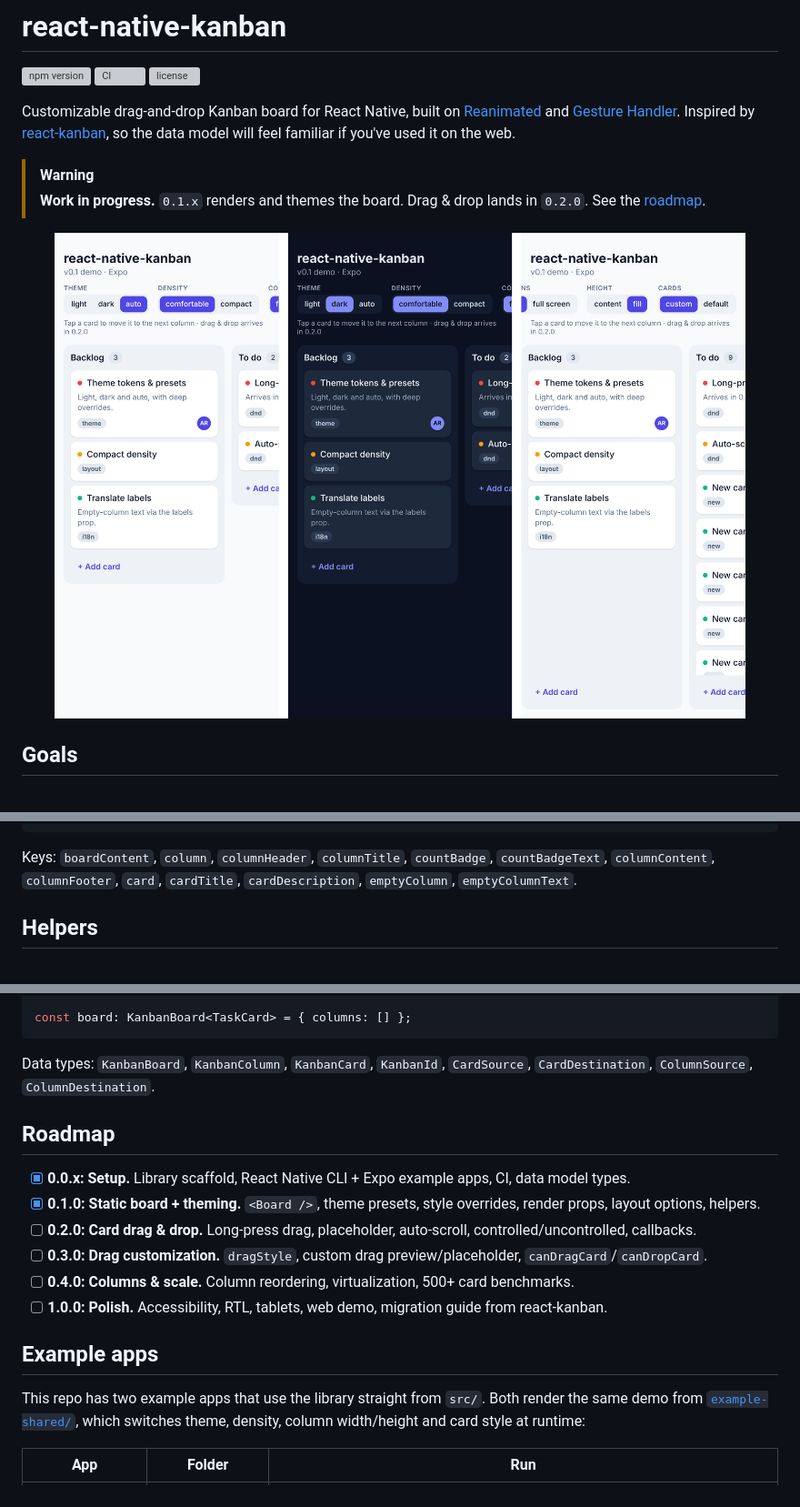
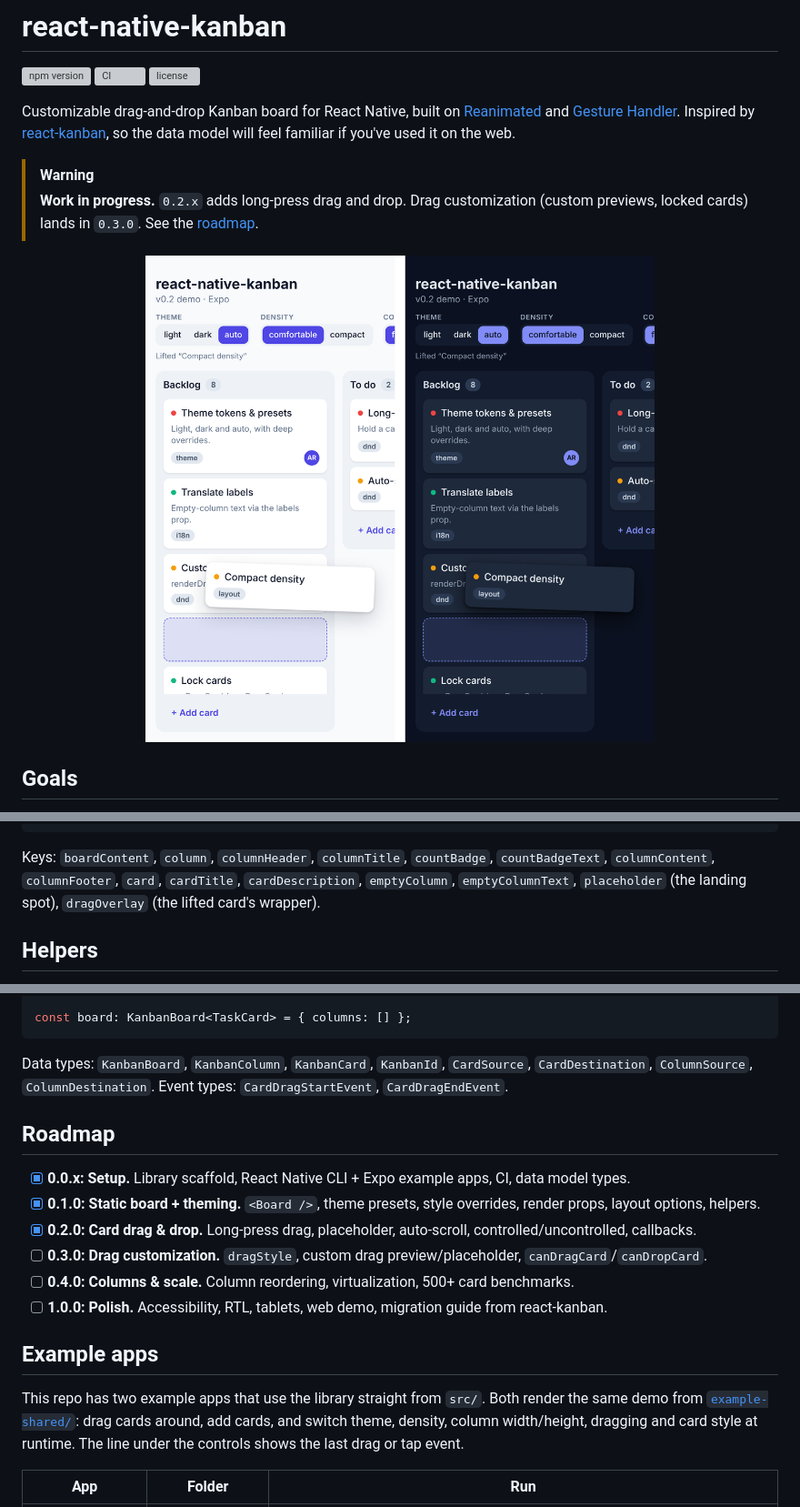
Before and after one commit to AbadurRehman/react-native-kanban, a Markdown page: README.md, 3 parts joined by grey strips. Shown at 91% size. Drawn GitHub-style; pictures changed too: docs/images/drag.png (added); grey boxes are pictures that could not be loaded.

````diff
--- a/README.md
+++ b/README.md
@@ -7,10 +7,10 @@
 Customizable drag-and-drop Kanban board for React Native, built on [Reanimated](https://docs.swmansion.com/react-native-reanimated/) and [Gesture Handler](https://docs.swmansion.com/react-native-gesture-handler/). Inspired by [react-kanban](https://github.com/lourenci/react-kanban), so the data model will feel familiar if you've used it on the web.
 
 > [!WARNING]
-> **Work in progress.** `0.1.x` renders and themes the board. Drag & drop lands in `0.2.0`. See the [roadmap](#roadmap).
+> **Work in progress.** `0.2.x` adds long-press drag and drop. Drag customization (custom previews, locked cards) lands in `0.3.0`. See the [roadmap](#roadmap).
 
 <p align="center">
-  <img src="https://raw.githubusercontent.com/AbadurRehman/react-native-kanban/main/docs/images/demo.png" alt="Light, dark and full-height boards" width="760" />
+  <img src="https://raw.githubusercontent.com/AbadurRehman/react-native-kanban/main/docs/images/drag.png" alt="Dragging a card in light and dark themes" width="560" />
 </p>
 
 ## Goals
@@ -159,7 +206,7 @@ For one-off tweaks without a custom theme, `styles` targets each part of the boa
 />
 ```
 
-Keys: `boardContent`, `column`, `columnHeader`, `columnTitle`, `countBadge`, `countBadgeText`, `columnContent`, `columnFooter`, `card`, `cardTitle`, `cardDescription`, `emptyColumn`, `emptyColumnText`.
+Keys: `boardContent`, `column`, `columnHeader`, `columnTitle`, `countBadge`, `countBadgeText`, `columnContent`, `columnFooter`, `card`, `cardTitle`, `cardDescription`, `emptyColumn`, `emptyColumnText`, `placeholder` (the landing spot), `dragOverlay` (the lifted card's wrapper).
 
 ## Helpers
 
@@ -206,20 +253,20 @@ interface TaskCard extends KanbanCard {
 const board: KanbanBoard<TaskCard> = { columns: [] };
 ```
 
-Data types: `KanbanBoard`, `KanbanColumn`, `KanbanCard`, `KanbanId`, `CardSource`, `CardDestination`, `ColumnSource`, `ColumnDestination`.
+Data types: `KanbanBoard`, `KanbanColumn`, `KanbanCard`, `KanbanId`, `CardSource`, `CardDestination`, `ColumnSource`, `ColumnDestination`. Event types: `CardDragStartEvent`, `CardDragEndEvent`.
 
 ## Roadmap
 
 - [x] **0.0.x: Setup.** Library scaffold, React Native CLI + Expo example apps, CI, data model types.
 - [x] **0.1.0: Static board + theming.** `<Board />`, theme presets, style overrides, render props, layout options, helpers.
-- [ ] **0.2.0: Card drag & drop.** Long-press drag, placeholder, auto-scroll, controlled/uncontrolled, callbacks.
+- [x] **0.2.0: Card drag & drop.** Long-press drag, placeholder, auto-scroll, controlled/uncontrolled, callbacks.
 - [ ] **0.3.0: Drag customization.** `dragStyle`, custom drag preview/placeholder, `canDragCard`/`canDropCard`.
 - [ ] **0.4.0: Columns & scale.** Column reordering, virtualization, 500+ card benchmarks.
 - [ ] **1.0.0: Polish.** Accessibility, RTL, tablets, web demo, migration guide from react-kanban.
 
 ## Example apps
 
-This repo has two example apps that use the library straight from `src/`. Both render the same demo from [`example-shared/`](./example-shared), which switches theme, density, column width/height and card style at runtime:
+This repo has two example apps that use the library straight from `src/`. Both render the same demo from [`example-shared/`](./example-shared): drag cards around, add cards, and switch theme, density, column width/height, dragging and card style at runtime. The line under the controls shows the last drag or tap event.
 
 | App | Folder | Run |
 | --- | --- | --- |
````
Also changed, not shown: other parts of README.md (+62 -15 lines).
